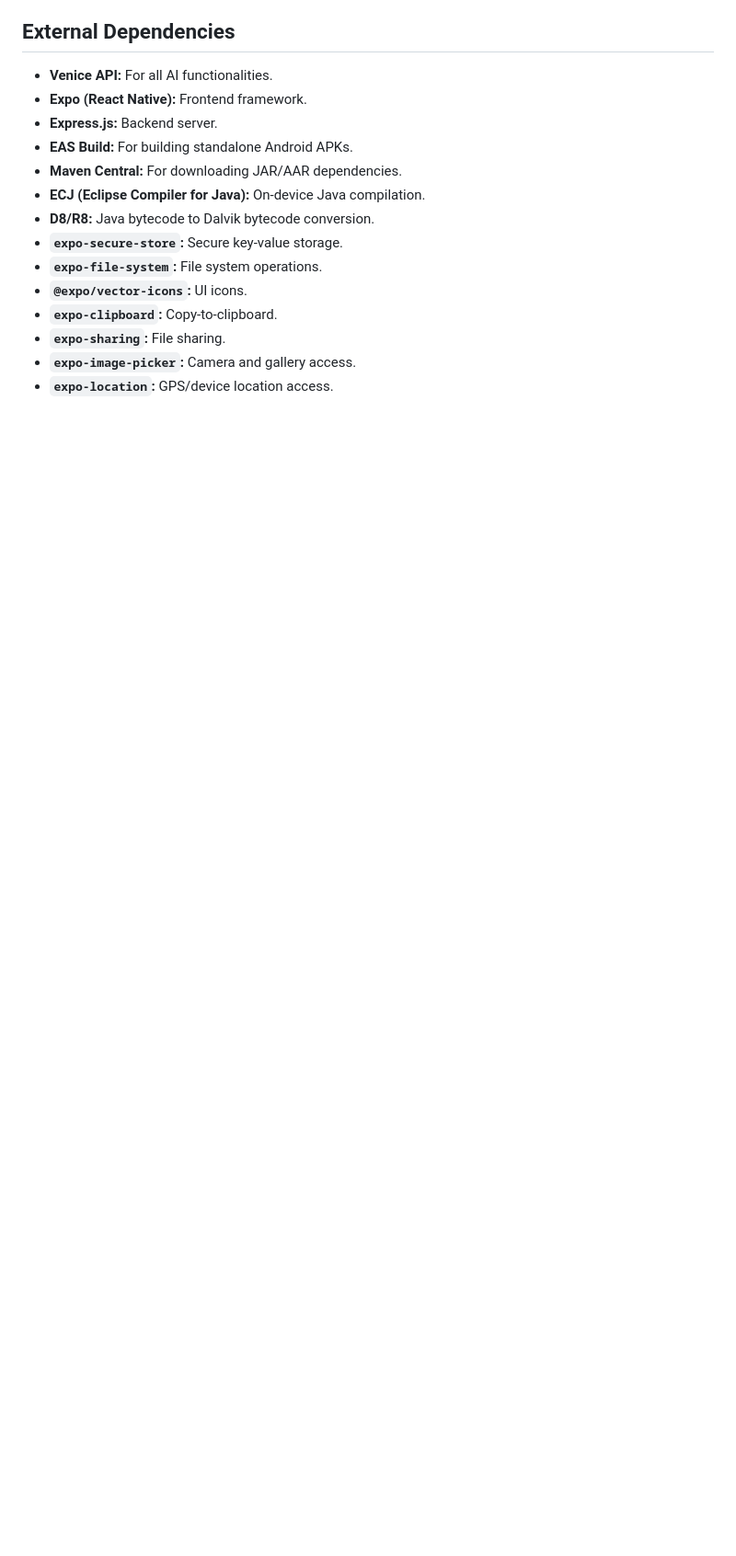
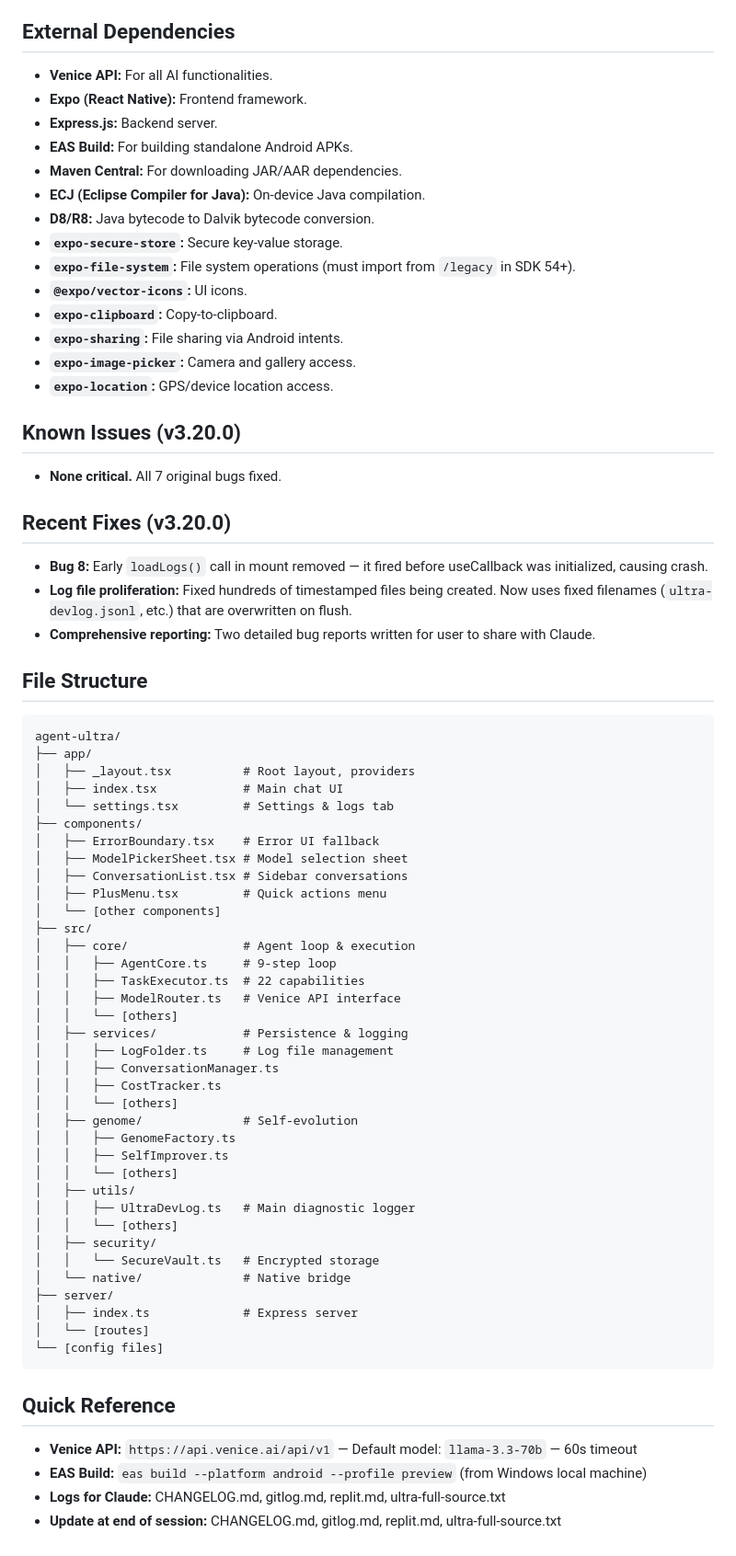
Before and after one commit to dafarusd/Ultra-Agent, a Markdown page: replit.md, the part around one of its changes. Shown at 92% size. Drawn GitHub-style; blank space fills up the shorter version.

Commit message:
Update project documentation and source code archives
Update gitlog.md with the latest commit history, replit.md with system architecture details, and ultra-full-source.txt with the complete source code dump.

Replit-Commit-Author: Agent
Replit-Commit-Session-Id: 1eec291c-aabe-43fb-81b4-e138f4451c9c
Replit-Commit-Checkpoint-Type: full_checkpoint
Replit-Commit-Event-Id: 7ef56fa8-eb05-4cba-8c7f-f7d54958247b
Replit-Commit-Screenshot-Url: https://storage.googleapis.com/screenshot-production-us-central1/7afb736b-0d76-481f-b313-e7e6125cce14/1eec291c-aabe-43fb-81b4-e138f4451c9c/0IMTE44
Replit-Helium-Checkpoint-Created: true

````diff
--- a/replit.md
+++ b/replit.md
@@ -42,9 +72,63 @@ The agent should persist conversations and allow switching between them.
 *   **ECJ (Eclipse Compiler for Java):** On-device Java compilation.
 *   **D8/R8:** Java bytecode to Dalvik bytecode conversion.
 *   **`expo-secure-store`:** Secure key-value storage.
-*   **`expo-file-system`:** File system operations.
+*   **`expo-file-system`:** File system operations (must import from `/legacy` in SDK 54+).
 *   **`@expo/vector-icons`:** UI icons.
 *   **`expo-clipboard`:** Copy-to-clipboard.
-*   **`expo-sharing`:** File sharing.
+*   **`expo-sharing`:** File sharing via Android intents.
 *   **`expo-image-picker`:** Camera and gallery access.
 *   **`expo-location`:** GPS/device location access.
+
+## Known Issues (v3.20.0)
+- **None critical.** All 7 original bugs fixed.
+
+## Recent Fixes (v3.20.0)
+- **Bug 8:** Early `loadLogs()` call in mount removed — it fired before useCallback was initialized, causing crash.
+- **Log file proliferation:** Fixed hundreds of timestamped files being created. Now uses fixed filenames (`ultra-devlog.jsonl`, etc.) that are overwritten on flush.
+- **Comprehensive reporting:** Two detailed bug reports written for user to share with Claude.
+
+## File Structure
+```
+agent-ultra/
+├── app/
+│   ├── _layout.tsx          # Root layout, providers
+│   ├── index.tsx            # Main chat UI
+│   └── settings.tsx         # Settings & logs tab
+├── components/
+│   ├── ErrorBoundary.tsx    # Error UI fallback
+│   ├── ModelPickerSheet.tsx # Model selection sheet
+│   ├── ConversationList.tsx # Sidebar conversations
+│   ├── PlusMenu.tsx         # Quick actions menu
+│   └── [other components]
+├── src/
+│   ├── core/                # Agent loop & execution
+│   │   ├── AgentCore.ts     # 9-step loop
+│   │   ├── TaskExecutor.ts  # 22 capabilities
+│   │   ├── ModelRouter.ts   # Venice API interface
+│   │   └── [others]
+│   ├── services/            # Persistence & logging
+│   │   ├── LogFolder.ts     # Log file management
+│   │   ├── ConversationManager.ts
+│   │   ├── CostTracker.ts
+│   │   └── [others]
+│   ├── genome/              # Self-evolution
+│   │   ├── GenomeFactory.ts
+│   │   ├── SelfImprover.ts
+│   │   └── [others]
+│   ├── utils/
+│   │   ├── UltraDevLog.ts   # Main diagnostic logger
+│   │   └── [others]
+│   ├── security/
+│   │   └── SecureVault.ts   # Encrypted storage
+│   └── native/              # Native bridge
+├── server/
+│   ├── index.ts             # Express server
+│   └── [routes]
+└── [config files]
+```
+
+## Quick Reference
+- **Venice API:** `https://api.venice.ai/api/v1` — Default model: `llama-3.3-70b` — 60s timeout
+- **EAS Build:** `eas build --platform android --profile preview` (from Windows local machine)
+- **Logs for Claude:** CHANGELOG.md, gitlog.md, replit.md, ultra-full-source.txt
+- **Update at end of session:** CHANGELOG.md, gitlog.md, replit.md, ultra-full-source.txt
````
Also changed, not shown: other parts of replit.md (+38 -8 lines).
